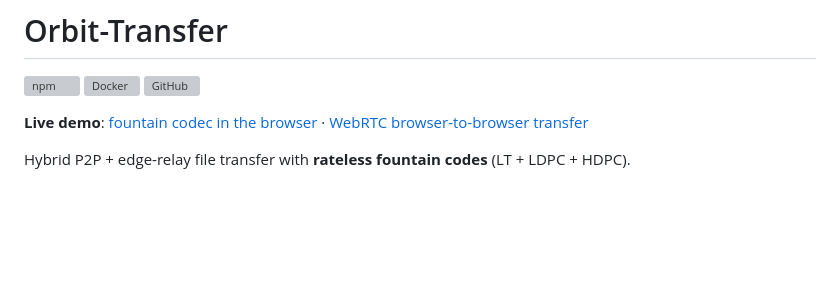
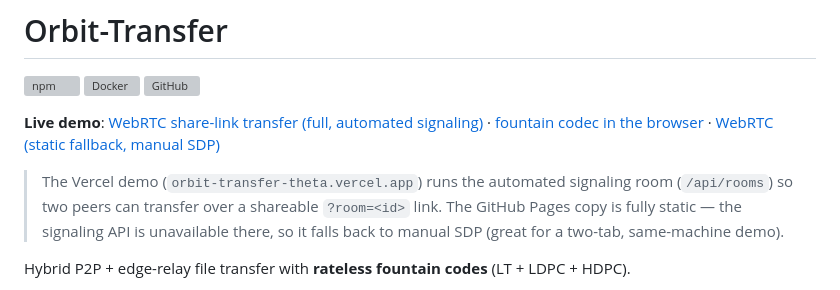
Before and after one commit to Dylan245-droid/orbit-transfer, a Markdown page: README.md, the part around the change. Drawn GitHub-style; blank space fills up the shorter version; grey boxes are pictures that could not be loaded.

Commit message:
docs: live Vercel demo URL with automated signaling

```diff
--- a/README.md
+++ b/README.md
@@ -4,8 +4,15 @@
 [![Docker](https://img.shields.io/docker/v/dylanondo/orbit-relay?label=docker)](https://hub.docker.com/r/dylanondo/orbit-relay)
 [![GitHub](https://img.shields.io/github/v/release/Dylan245-droid/orbit-transfer)](https://github.com/Dylan245-droid/orbit-transfer)
 
-**Live demo**: [fountain codec in the browser](https://dylan245-droid.github.io/orbit-transfer/demo/) ·
-[WebRTC browser-to-browser transfer](https://dylan245-droid.github.io/orbit-transfer/webrtc/)
+**Live demo**: [WebRTC share-link transfer (full, automated signaling)](https://orbit-transfer-theta.vercel.app/webrtc/) ·
+[fountain codec in the browser](https://dylan245-droid.github.io/orbit-transfer/demo/) ·
+[WebRTC (static fallback, manual SDP)](https://dylan245-droid.github.io/orbit-transfer/webrtc/)
+
+> The Vercel demo (`orbit-transfer-theta.vercel.app`) runs the automated
+> signaling room (`/api/rooms`) so two peers can transfer over a shareable
+> `?room=<id>` link. The GitHub Pages copy is fully static — the signaling
+> API is unavailable there, so it falls back to manual SDP (great for a
+> two-tab, same-machine demo).
 
 Hybrid P2P + edge-relay file transfer with **rateless fountain codes** (LT + LDPC + HDPC).
 
```
